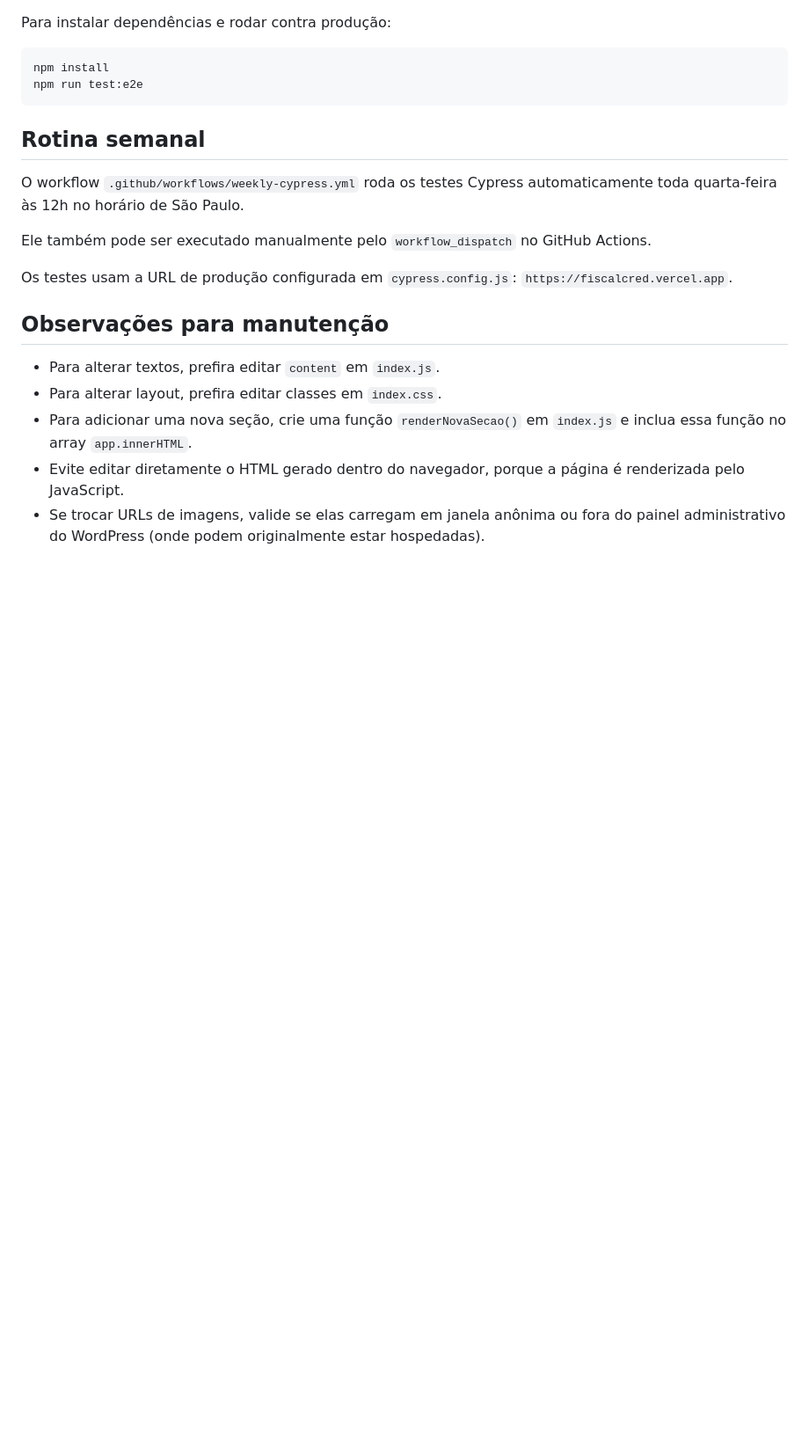
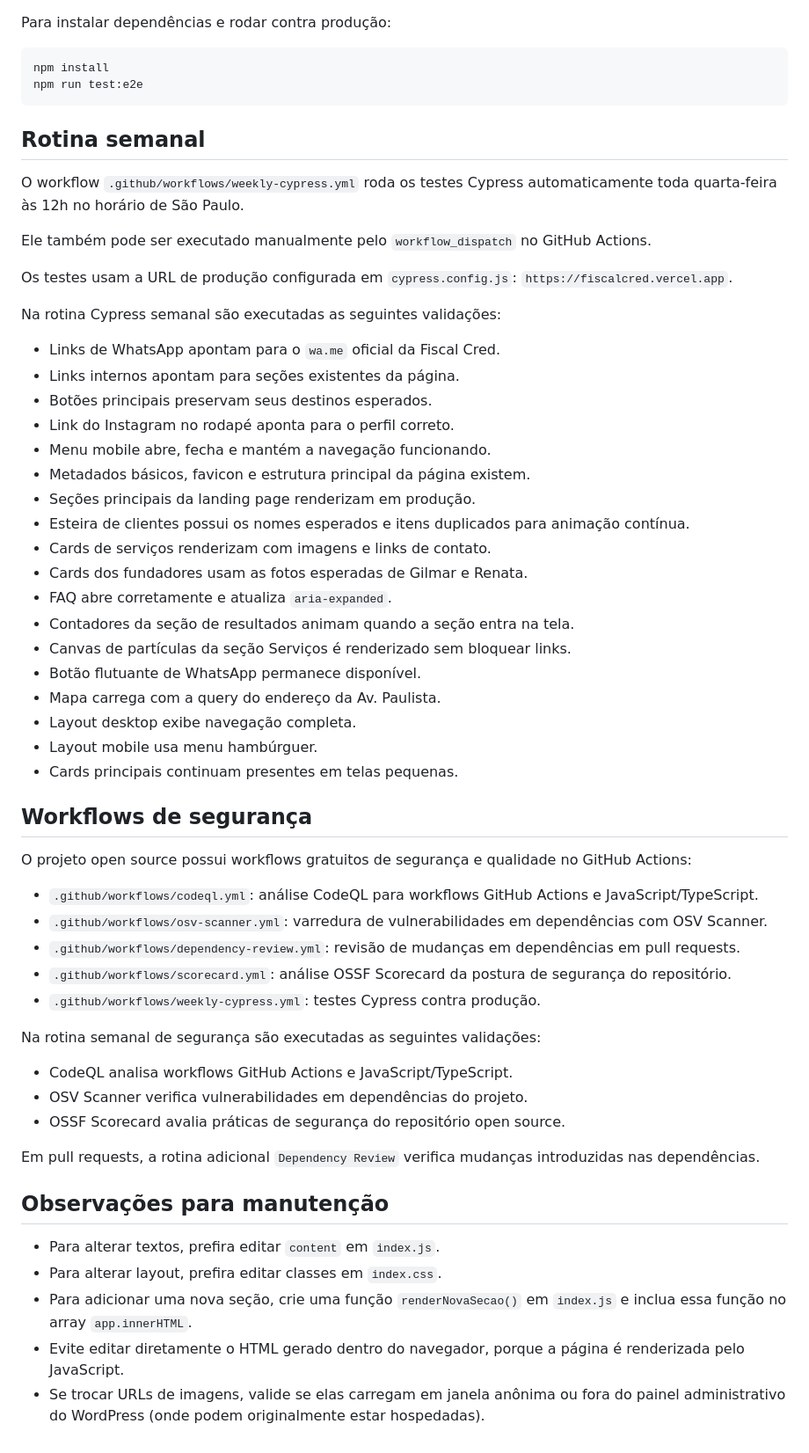
Before and after one commit to alchemist-developer/fiscalcred, a Markdown page: README.md, the part around the change. Shown at 88% size. GitHub-like rendering; blank space fills up the shorter version.

Commit message:
Add: documentar validações de testes Cypress e workflows de segurança no README.md

```diff
--- a/README.md
+++ b/README.md
@@ -197,6 +197,45 @@ Ele também pode ser executado manualmente pelo `workflow_dispatch` no GitHub Ac
 
 Os testes usam a URL de produção configurada em `cypress.config.js`: `https://fiscalcred.vercel.app`.
 
+Na rotina Cypress semanal são executadas as seguintes validações:
+
+- Links de WhatsApp apontam para o `wa.me` oficial da Fiscal Cred.
+- Links internos apontam para seções existentes da página.
+- Botões principais preservam seus destinos esperados.
+- Link do Instagram no rodapé aponta para o perfil correto.
+- Menu mobile abre, fecha e mantém a navegação funcionando.
+- Metadados básicos, favicon e estrutura principal da página existem.
+- Seções principais da landing page renderizam em produção.
+- Esteira de clientes possui os nomes esperados e itens duplicados para animação contínua.
+- Cards de serviços renderizam com imagens e links de contato.
+- Cards dos fundadores usam as fotos esperadas de Gilmar e Renata.
+- FAQ abre corretamente e atualiza `aria-expanded`.
+- Contadores da seção de resultados animam quando a seção entra na tela.
+- Canvas de partículas da seção Serviços é renderizado sem bloquear links.
+- Botão flutuante de WhatsApp permanece disponível.
+- Mapa carrega com a query do endereço da Av. Paulista.
+- Layout desktop exibe navegação completa.
+- Layout mobile usa menu hambúrguer.
+- Cards principais continuam presentes em telas pequenas.
+
+## Workflows de segurança
+
+O projeto open source possui workflows gratuitos de segurança e qualidade no GitHub Actions:
+
+- `.github/workflows/codeql.yml`: análise CodeQL para workflows GitHub Actions e JavaScript/TypeScript.
+- `.github/workflows/osv-scanner.yml`: varredura de vulnerabilidades em dependências com OSV Scanner.
+- `.github/workflows/dependency-review.yml`: revisão de mudanças em dependências em pull requests.
+- `.github/workflows/scorecard.yml`: análise OSSF Scorecard da postura de segurança do repositório.
+- `.github/workflows/weekly-cypress.yml`: testes Cypress contra produção.
+
+Na rotina semanal de segurança são executadas as seguintes validações:
+
+- CodeQL analisa workflows GitHub Actions e JavaScript/TypeScript.
+- OSV Scanner verifica vulnerabilidades em dependências do projeto.
+- OSSF Scorecard avalia práticas de segurança do repositório open source.
+
+Em pull requests, a rotina adicional `Dependency Review` verifica mudanças introduzidas nas dependências.
+
 ## Observações para manutenção
 
 - Para alterar textos, prefira editar `content` em `index.js`.
```
